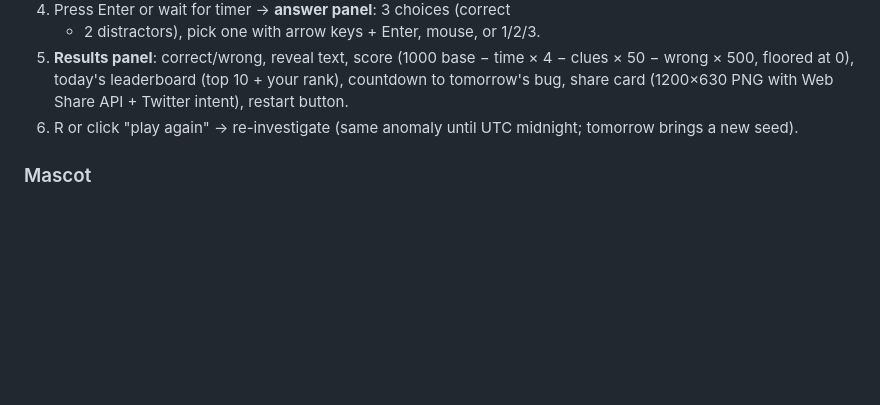
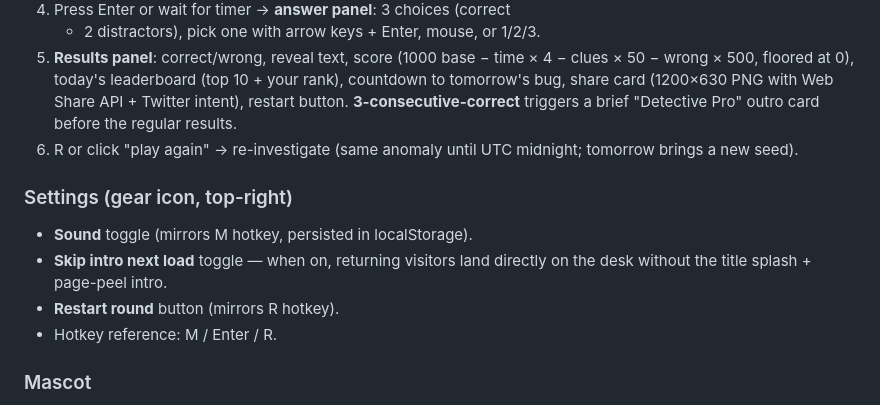
Before and after one commit to casper7995/Cursor-Bug-Detective-Game, a Markdown page: bug-detective/HANDOFF.md, the part around the change. Drawn GitHub-style; blank space fills up the shorter version.

Commit message:
bug-detective: HANDOFF.md note new Day-11-finish features
Co-authored-by: Casper <casper7995@users.noreply.github.com>

```diff
--- a/bug-detective/HANDOFF.md
+++ b/bug-detective/HANDOFF.md
@@ -31,9 +31,18 @@ and Cursor-themed mascot.
    time × 4 − clues × 50 − wrong × 500, floored at 0), today's
    leaderboard (top 10 + your rank), countdown to tomorrow's bug, share
    card (1200×630 PNG with Web Share API + Twitter intent), restart
-   button.
+   button. **3-consecutive-correct** triggers a brief "Detective Pro"
+   outro card before the regular results.
 6. R or click "play again" → re-investigate (same anomaly until UTC
    midnight; tomorrow brings a new seed).
+
+### Settings (gear icon, top-right)
+
+- **Sound** toggle (mirrors M hotkey, persisted in localStorage).
+- **Skip intro next load** toggle — when on, returning visitors land
+  directly on the desk without the title splash + page-peel intro.
+- **Restart round** button (mirrors R hotkey).
+- Hotkey reference: M / Enter / R.
 
 ### Mascot
 
```
